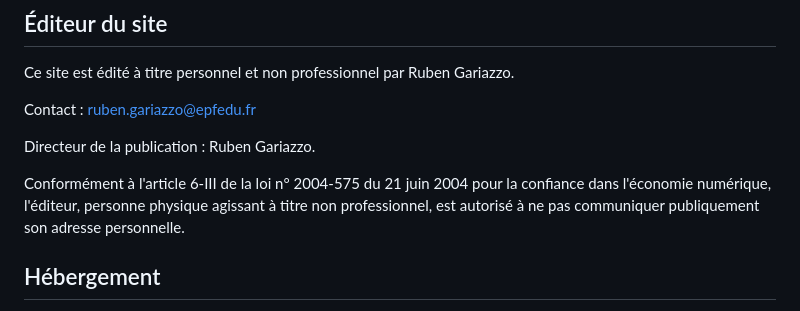
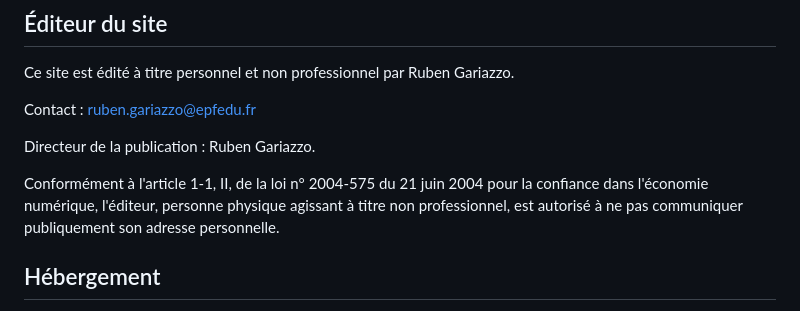
Before and after one commit to rubengariazzo-creator/rubengariazzo-creator.github.io, a Markdown page: content/fr/mentions-legales.md, the part around the change. GitHub-like rendering.

```diff
--- a/content/fr/mentions-legales.md
+++ b/content/fr/mentions-legales.md
@@ -12,7 +12,7 @@ Contact : [ruben.gariazzo@epfedu.fr](mailto:ruben.gariazzo@epfedu.fr)
 
 Directeur de la publication : Ruben Gariazzo.
 
-Conformément à l'article 6-III de la loi n° 2004-575 du 21 juin 2004 pour la confiance dans l'économie numérique, l'éditeur, personne physique agissant à titre non professionnel, est autorisé à ne pas communiquer publiquement son adresse personnelle.
+Conformément à l'article 1-1, II, de la loi n° 2004-575 du 21 juin 2004 pour la confiance dans l'économie numérique, l'éditeur, personne physique agissant à titre non professionnel, est autorisé à ne pas communiquer publiquement son adresse personnelle.
 
 ## Hébergement
 
```
Also changed, not shown: content/en/legal-notice.md (+1 -1 lines), content/zh/legal-notice.md (+1 -1 lines).
